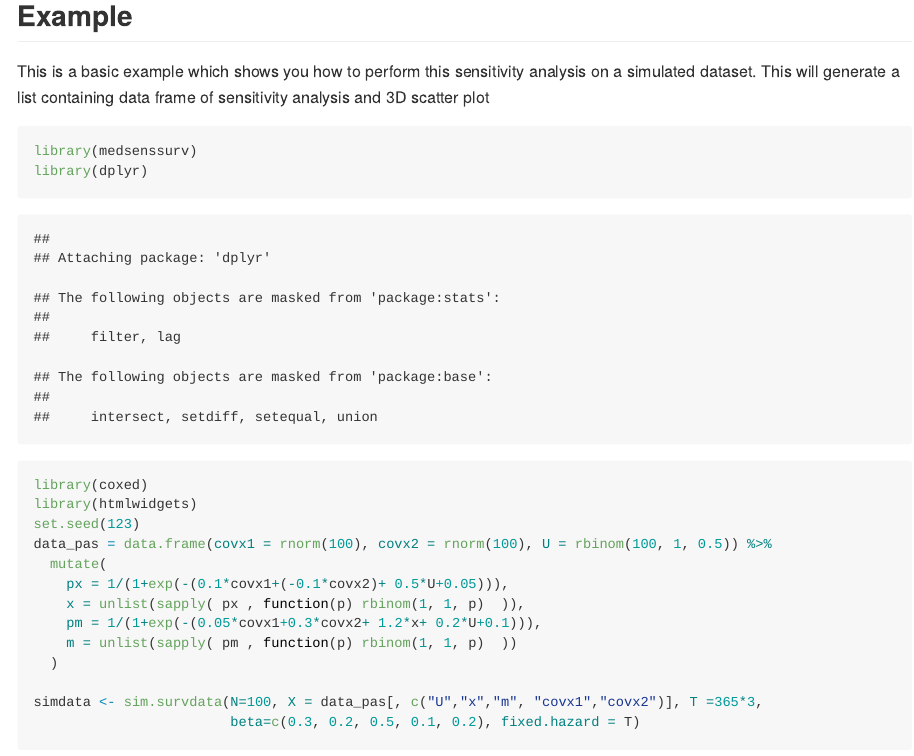
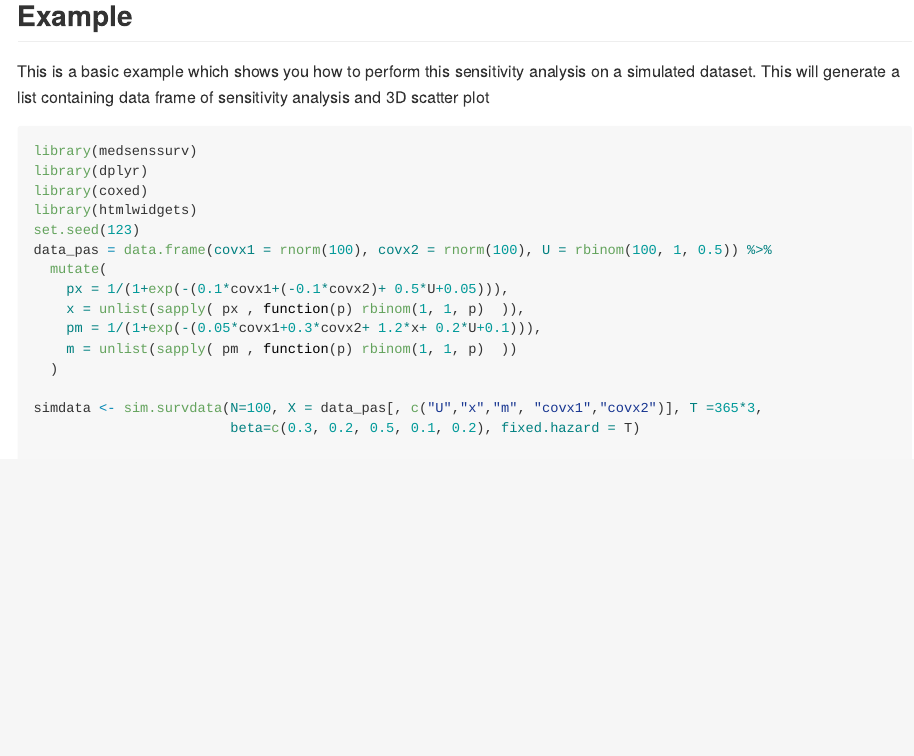
Before and after one commit to Guo-yi-y/medsenssurv, an R Markdown document (README.Rmd): the page in a window 1100 px wide, from 450 px down. Rendered offline with R 4.5, knitr and Pandoc, with nearby package versions; some code elsewhere in the file could not run offline; long lines of code are wrapped.

Commit message:
update readme

````diff
--- a/README.Rmd
+++ b/README.Rmd
@@ -4,6 +4,14 @@ output:
   rmarkdown::github_document:
     toc: false       # 如果不需要目录可以关掉
 ---
+
+```{r setup, include=FALSE}
+knitr::opts_chunk$set(
+  eval    = FALSE,  # 不运行任何代码
+  warning = FALSE,  # 隐藏所有警告
+  message = FALSE   # 隐藏所有消息
+)
+```
 
 <!-- README.md is generated from README.Rmd. Please edit that file -->
 
````
Also changed, not shown: README.md, README.Rmd (1 more changed lines).
